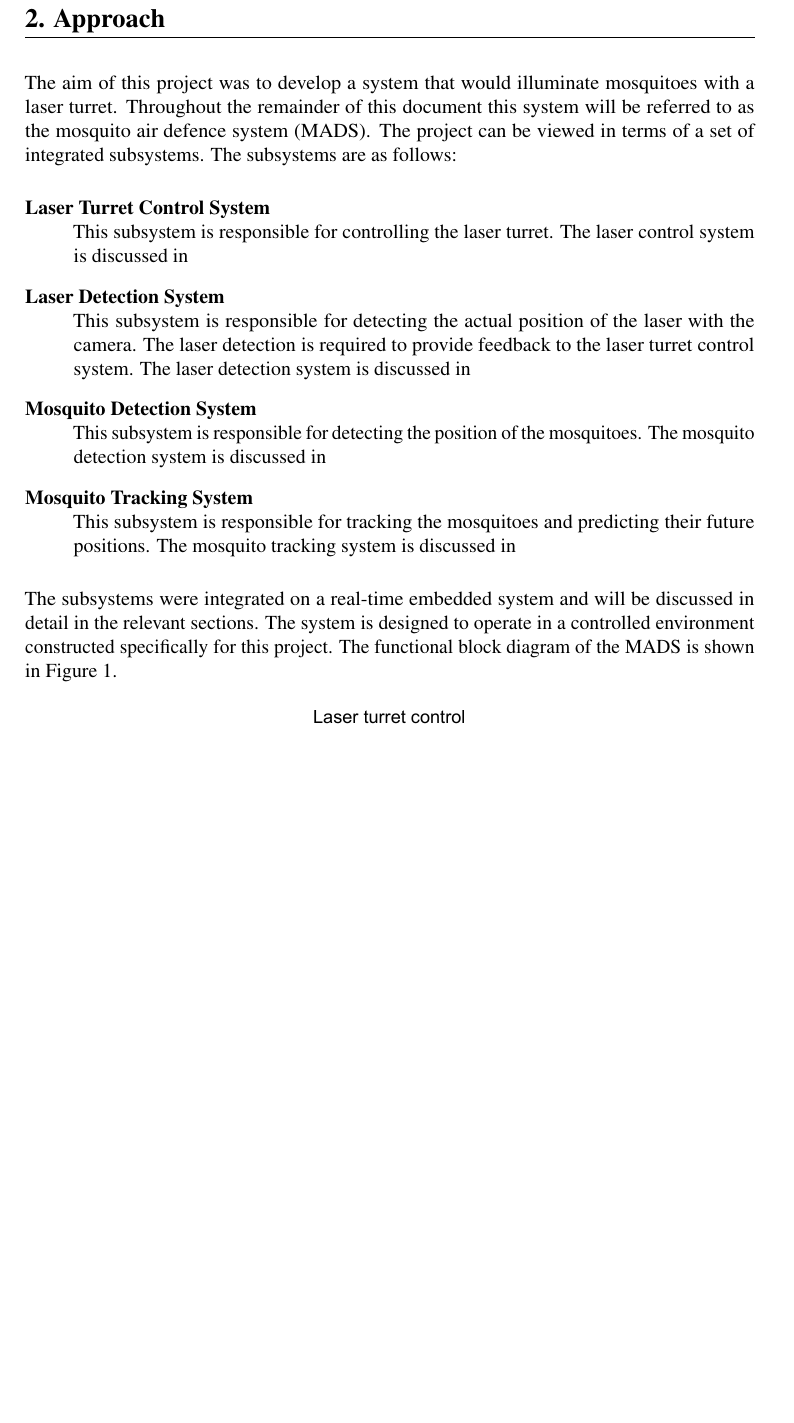
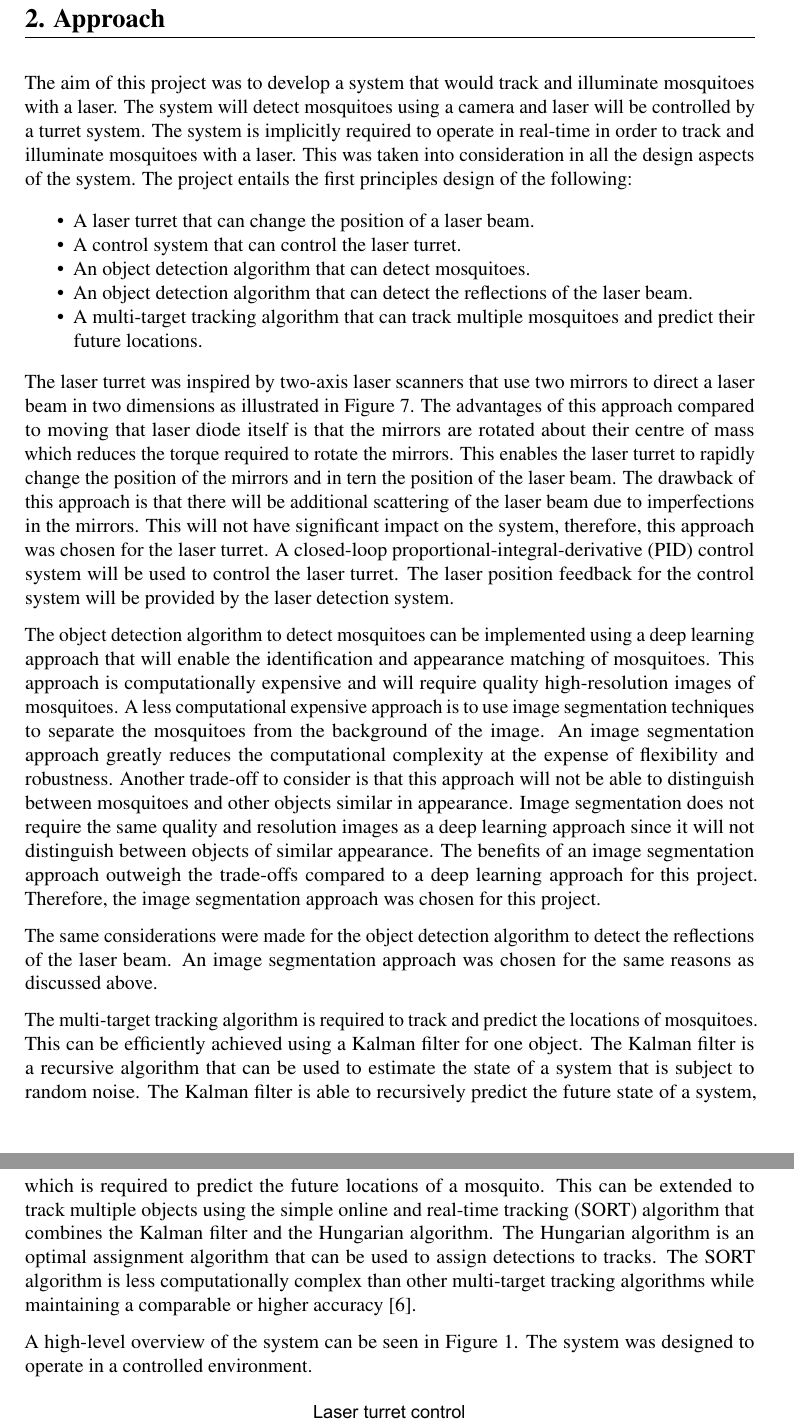
Before and after one commit to anton-hartman/EPR402_FinalReport, a LaTeX document (finalreport.tex, which reads sections/2_approach.tex): part of page 10 of 59 before the commit and two parts of pages 10 and 11 of 59 after it, the two joined at a grey line, cut so that both start at the same text, the shorter picture padded with empty space. Compiled offline with pdfLaTeX.

Commit message:
Approach updated.

```diff
--- a/sections/2_approach.tex
+++ b/sections/2_approach.tex
@@ -5,20 +5,24 @@
 %%
 
 \section{Approach}
-The aim of this project was to develop a system that would illuminate mosquitoes with a laser turret. Throughout the remainder of this document this system will be referred to as the \gls{mads}. The project can be viewed in terms of a set of integrated subsystems. The subsystems are as follows:
-\begin{description}[style=nextline]
-      \item[Laser Turret Control System] This subsystem is responsible for controlling the laser turret. The laser control system is discussed in
-            % \autoref{sec:laser_turret_control_system}.
-      \item[Laser Detection System] This subsystem is responsible for detecting the actual position of the laser with the camera. The laser detection is required to provide feedback to the laser turret control system. The laser detection system is discussed in
-            % \autoref{sec:laser_detection_system}.
-      \item[Mosquito Detection System] This subsystem is responsible for detecting the position of the mosquitoes. The mosquito detection system is discussed in
-            % \autoref{sec:mosquito_detection_system}.
-      \item[Mosquito Tracking System] This subsystem is responsible for tracking the mosquitoes and predicting their future positions. The mosquito tracking system is discussed in
-            % \autoref{sec:mosquito_tracking_system}.
-\end{description}
+The aim of this project was to develop a system that would track and  illuminate mosquitoes with a laser. The system will detect mosquitoes using a camera and laser will be controlled by a turret system. The system is implicitly required to operate in real-time in order to track and illuminate mosquitoes with a laser. This was taken into consideration in all the design aspects of the system. The project entails the first principles design of the following:
+\begin{itemize}
+      \item A laser turret that can change the position of a laser beam.
+      \item A control system that can control the laser turret.
+      \item An object detection algorithm that can detect mosquitoes.
+      \item An object detection algorithm that can detect the reflections of the laser beam.
+      \item A multi-target tracking algorithm that can track multiple mosquitoes and predict their future locations.
+\end{itemize}
 
-The subsystems were integrated on a real-time embedded system and will be discussed in detail in the relevant sections. The system is designed to operate in a controlled environment constructed specifically for this project. The functional block diagram of the \gls{mads} is shown in \autoref{fig:functional_block_diagram}.
+The laser turret was inspired by two-axis laser scanners that use two mirrors to direct a laser beam in two dimensions as illustrated in \autoref{fig:two-axis-scanner-schematic}. The advantages of this approach compared to moving that laser diode itself is that the mirrors are rotated about their centre of mass which reduces the torque required to rotate the mirrors. This enables the laser turret to rapidly change the position of the mirrors and in tern the position of the laser beam. The drawback of this approach is that there will be additional scattering of the laser beam due to imperfections in the mirrors. This will not have significant impact on the system, therefore, this approach was chosen for the laser turret. A closed-loop \gls{pid} control system will be used to control the laser turret. The laser position feedback for the control system will be provided by the laser detection system.
 
+The object detection algorithm to detect mosquitoes can be implemented using a deep learning approach that will enable the identification and appearance matching of mosquitoes. This approach is computationally expensive and will require quality high-resolution images of mosquitoes. A less computational expensive approach is to use image segmentation techniques to separate the mosquitoes from the background of the image. An image segmentation approach greatly reduces the computational complexity at the expense of flexibility and robustness. Another trade-off to consider is that this approach will not be able to distinguish between mosquitoes and other objects similar in appearance. Image segmentation does not require the same quality and resolution images as a deep learning approach since it will not distinguish between objects of similar appearance. The benefits of an image segmentation approach outweigh the trade-offs compared to a deep learning approach for this project. Therefore, the image segmentation approach was chosen for this project.
+
+The same considerations were made for the object detection algorithm to detect the reflections of the laser beam. An image segmentation approach was chosen for the same reasons as discussed above.
+
+The multi-target tracking algorithm is required to track and predict the locations of mosquitoes. This can be efficiently achieved using a Kalman filter for one object. The Kalman filter is a recursive algorithm that can be used to estimate the state of a system that is subject to random noise. The Kalman filter is able to recursively predict the future state of a system, which is required to predict the future locations of a mosquito. This can be extended to track multiple objects using the \gls{sort} algorithm that combines the Kalman filter and the Hungarian algorithm. The Hungarian algorithm is an optimal assignment algorithm that can be used to assign detections to tracks. The \gls{sort} algorithm is less computationally complex than other multi-target tracking algorithms while maintaining a comparable or higher accuracy \cite{SORT-Bewley2017}.
+
+A high-level overview of the system can be seen in \autoref{fig:functional_block_diagram}. The system was designed to operate in a controlled environment.
 \begin{figure}[h]
       \centering
       \includegraphics[width=1\textwidth]{figures/function_block_diagram.drawio.pdf}
```
Also changed, not shown: finalreport.pdf, sections/2_approach.tex (4 more changed lines).
